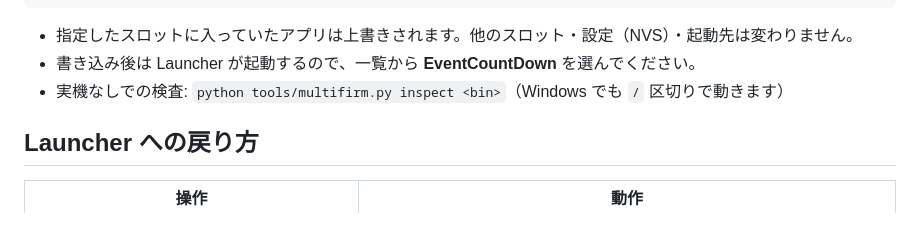
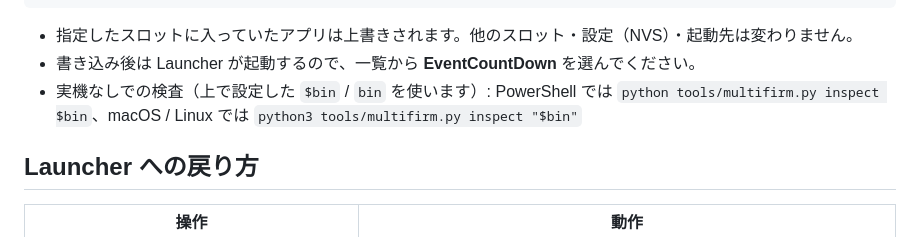
Before and after one commit to denchi-45/M5StopWatch-EventCountDown, a Markdown page: docs/LAUNCHER.md, the part around the change. Drawn GitHub-style.

Commit message:
docs/LAUNCHER.md: use the bin variable in the inspect command
The <bin> placeholder is parsed as input redirection when copied into a
shell. Addresses CodeRabbit re-review on PR #4.

Co-Authored-By: Claude Opus 5.5 <noreply@anthropic.com>

```diff
--- a/docs/LAUNCHER.md
+++ b/docs/LAUNCHER.md
@@ -79,7 +79,8 @@ tools/multifirm.sh install --slot 2 "$bin" --name "EventCountDown" --port /dev/t
 
 - 指定したスロットに入っていたアプリは上書きされます。他のスロット・設定（NVS）・起動先は変わりません。
 - 書き込み後は Launcher が起動するので、一覧から **EventCountDown** を選んでください。
-- 実機なしでの検査: `python tools/multifirm.py inspect <bin>`（Windows でも `/` 区切りで動きます）
+- 実機なしでの検査（上で設定した `$bin` / `bin` を使います）:
+  PowerShell では `python tools/multifirm.py inspect $bin`、macOS / Linux では `python3 tools/multifirm.py inspect "$bin"`
 
 ## Launcher への戻り方
 
```
